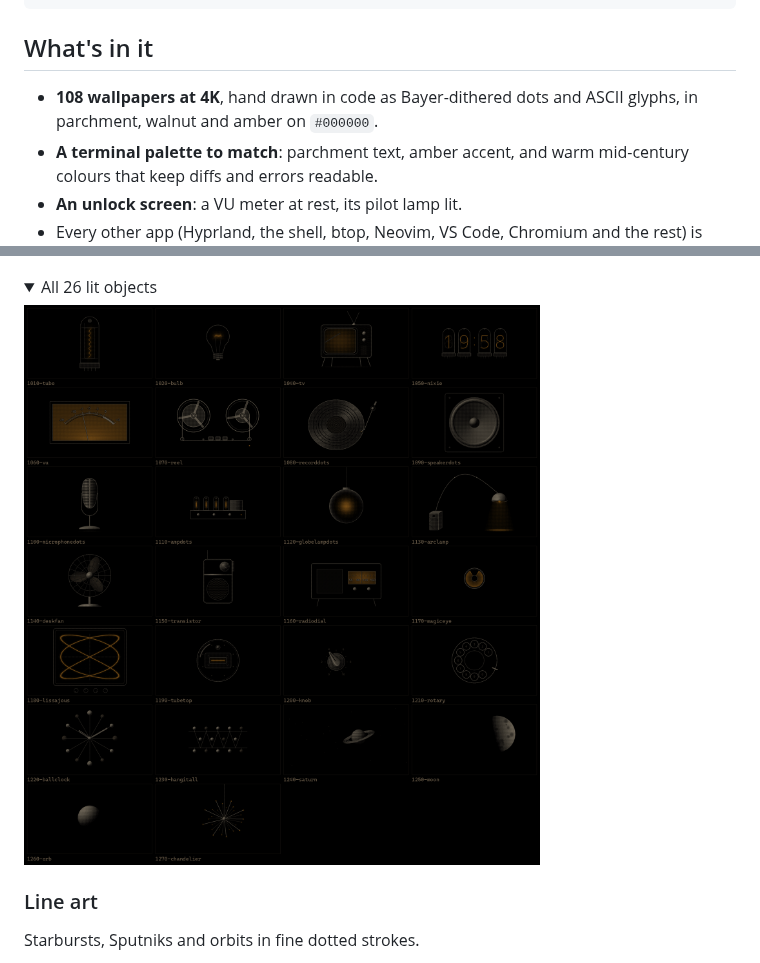
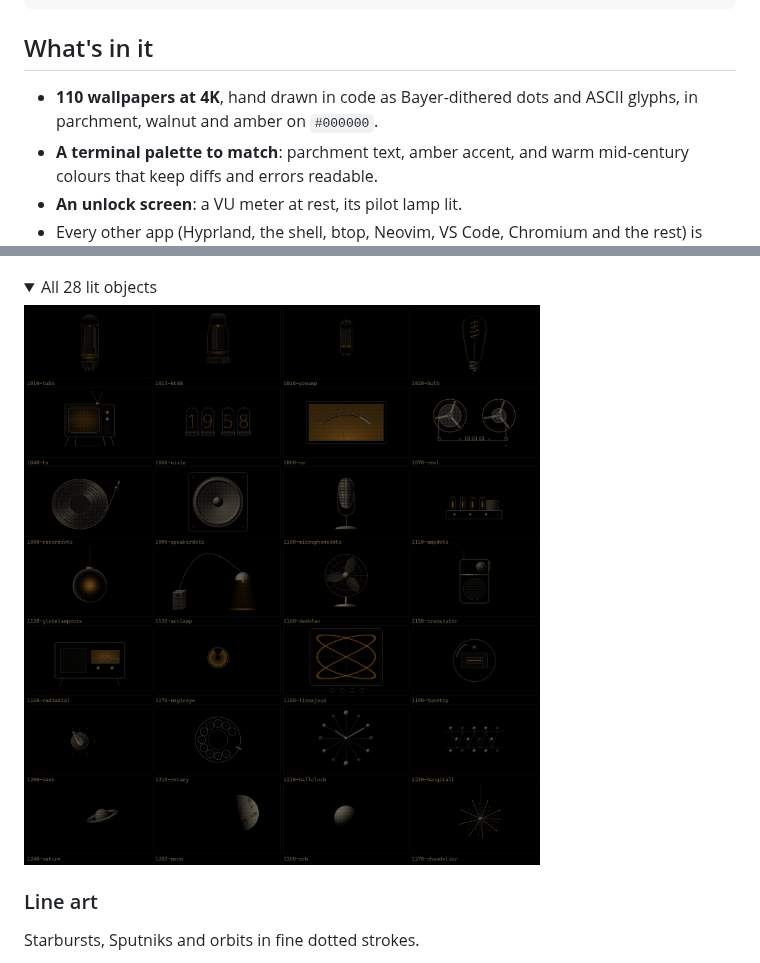
Before and after one commit to limehawk/omarchy-amber-oled-theme, a Markdown page: README.md, 2 parts joined by grey strips. Drawn GitHub-style; pictures changed too: screenshots/lit-objects.png; folded sections open.

```diff
--- a/README.md
+++ b/README.md
@@ -10,7 +10,7 @@ omarchy-theme-install https://github.com/limehawk/omarchy-amber-oled-theme
 
 ## What's in it
 
-- **108 wallpapers at 4K**, hand drawn in code as Bayer-dithered dots and ASCII glyphs, in parchment, walnut and amber on `#000000`.
+- **110 wallpapers at 4K**, hand drawn in code as Bayer-dithered dots and ASCII glyphs, in parchment, walnut and amber on `#000000`.
 - **A terminal palette to match**: parchment text, amber accent, and warm mid-century colours that keep diffs and errors readable.
 - **An unlock screen**: a VU meter at rest, its pilot lamp lit.
 - Every other app (Hyprland, the shell, btop, Neovim, VS Code, Chromium and the rest) is generated by Omarchy from one `colors.toml`.
@@ -30,7 +30,7 @@ Hi-fi gear and atomic-age lamps, lit like solid things.
 ![A VU meter, its dial glowing amber](screenshots/1060-vu.png)
 
 <details>
-<summary>All 26 lit objects</summary>
+<summary>All 28 lit objects</summary>
 
 ![Lit objects](screenshots/lit-objects.png)
 </details>
```
Also changed, not shown: other parts of README.md (+1 -1 lines), backgrounds/1010-tube.png, backgrounds/1013-kt88.png (added), backgrounds/1016-preamp.png (added), backgrounds/1020-bulb.png, screenshots/closeup.png.
